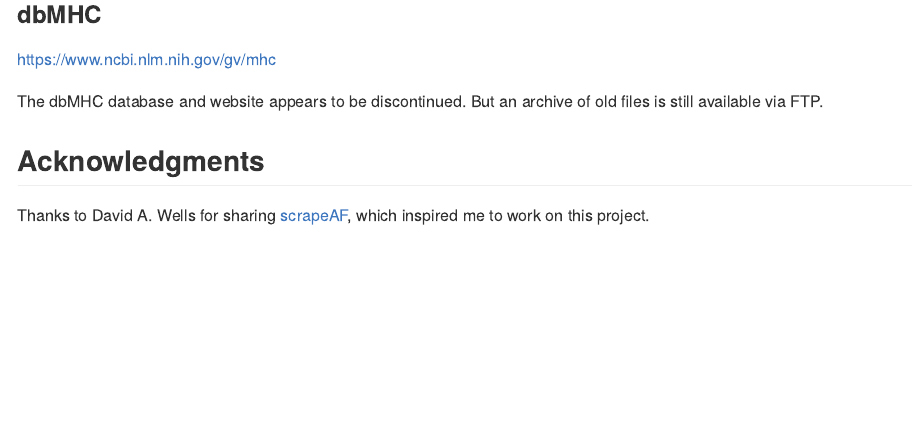
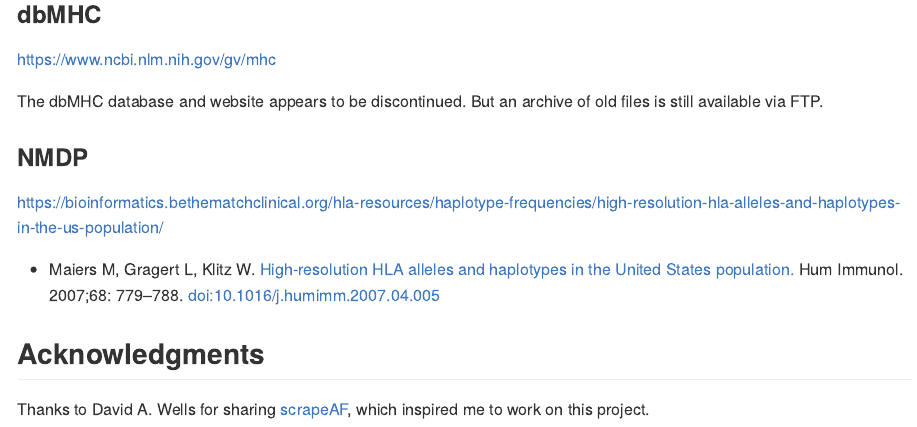
Before and after one commit to slowkow/allelefrequencies, an R Markdown document (README.Rmd): the page in a window 1100 px wide, from 4860 px down. The pictures show the output file README.md that the author committed with the source, drawn offline in the style of GitHub; badge pictures from the web are left out.

Commit message:
add nmdp

```diff
--- a/README.Rmd
+++ b/README.Rmd
@@ -228,6 +228,14 @@
 The dbMHC database and website appears to be discontinued. But an archive of
 old files is still available via FTP.
 
+### NMDP
+
+https://bioinformatics.bethematchclinical.org/hla-resources/haplotype-frequencies/high-resolution-hla-alleles-and-haplotypes-in-the-us-population/
+
+- Maiers M, Gragert L, Klitz W. [High-resolution HLA alleles and haplotypes in
+  the United States population.](https://pubmed.ncbi.nlm.nih.gov/17869653) Hum
+  Immunol. 2007;68: 779–788. doi:10.1016/j.humimm.2007.04.005
+
 
 ## Acknowledgments
 
```
Also changed, not shown: README.md.
